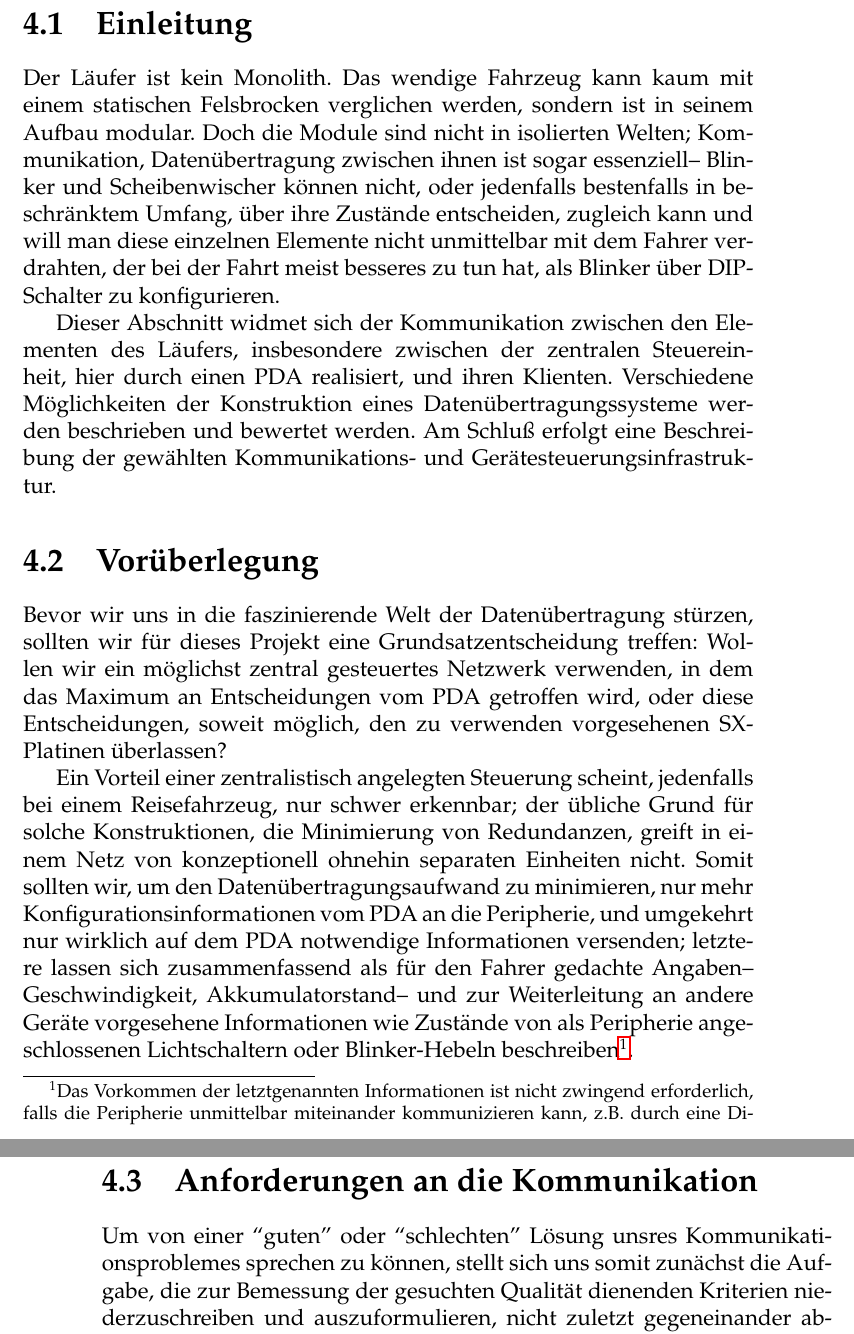
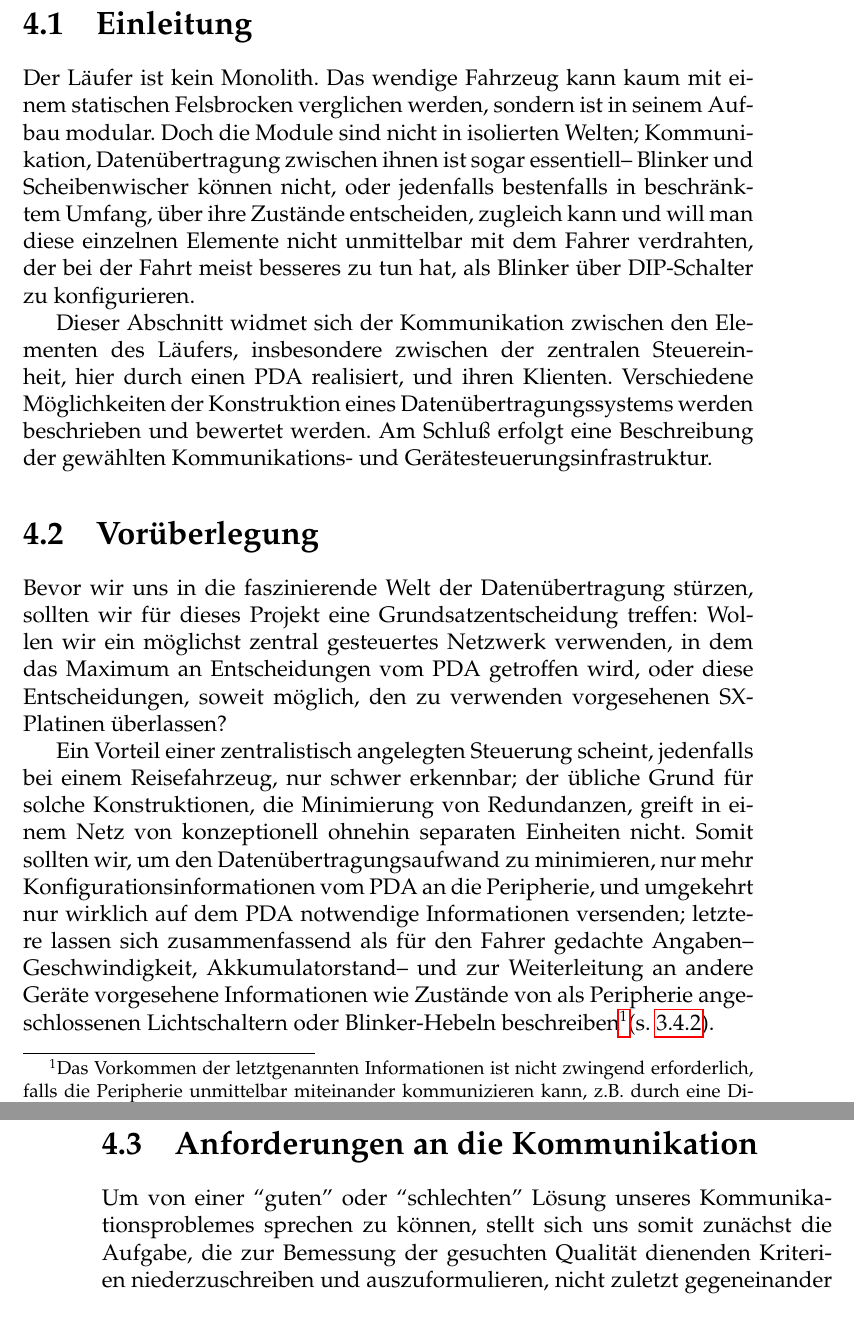
Before and after one commit to BackupTheBerlios/laeufer, a LaTeX thesis (papers/mechatronik_studienarbeit/master.tex, which reads papers/mechatronik_studienarbeit/j.tex): two parts of pages 72 and 73 of 154, joined at a grey line, cut so that both start at the same text. Compiled offline with pdfLaTeX; the source files are stored in an older character set and shown here as Unicode.

Commit message:
*** empty log message ***

```diff
--- a/papers/mechatronik_studienarbeit/j.tex
+++ b/papers/mechatronik_studienarbeit/j.tex
@@ -5,7 +5,7 @@
 Der Läufer ist kein Monolith. Das wendige Fahrzeug kann kaum mit einem statischen Felsbrocken
 verglichen werden, sondern ist in seinem Aufbau modular. Doch die Module sind nicht
 in isolierten Welten; Kommunikation,
-Datenübertragung zwischen ihnen ist sogar essenziell-- Blinker und Scheibenwischer können nicht, oder jedenfalls
+Datenübertragung zwischen ihnen ist sogar essentiell-- Blinker und Scheibenwischer können nicht, oder jedenfalls
 bestenfalls in beschränktem Umfang, über ihre Zustände entscheiden, zugleich kann und will man diese einzelnen
 Elemente nicht unmittelbar mit dem Fahrer verdrahten, der bei der Fahrt meist besseres zu tun hat, als Blinker
 über DIP-Schalter zu konfigurieren.
@@ -13,7 +13,7 @@ Elemente nicht unmittelbar mit dem Fahrer verdrahten, der bei der Fahrt meist be
 
 Dieser Abschnitt widmet sich der Kommunikation zwischen den Elementen des Läufers, insbesondere zwischen der zentralen
 Steuereinheit, hier durch einen PDA realisiert, und ihren Klienten. Verschiedene Möglichkeiten der Konstruktion
-eines Datenübertragungssysteme werden beschrieben und bewertet werden. Am Schluß erfolgt eine Beschreibung der gewählten
+eines Datenübertragungssystems werden beschrieben und bewertet werden. Am Schluß erfolgt eine Beschreibung der gewählten
 Kommunikations- und Gerätesteuerungsinfrastruktur.
 
 
@@ -34,14 +34,14 @@ als für den Fahrer gedachte Angaben-- Geschwindigkeit, Akkumulatorstand-- und z
 Geräte vorgesehene Informationen wie Zustände von als Peripherie angeschlossenen Lichtschaltern oder Blinker-Hebeln
 beschreiben\footnote{Das Vorkommen der letztgenannten Informationen ist nicht zwingend erforderlich, falls
 die Peripherie unmittelbar miteinander kommunizieren kann, z.B. durch eine Direktverbindung oder in einem
-Multi-Master-Bussysstem.}.
+Multi-Master-Bussysstem.}(s. \ref{mw_com}).
 
 \newpage
 
 \section{Anforderungen an die Kommunikation}
 
 Um von einer ``guten'' oder ``schlechten''
-Lösung unsres Kommunikationsproblemes sprechen zu können, stellt sich uns somit zunächst die Aufgabe,
+Lösung unseres Kommunikationsproblemes sprechen zu können, stellt sich uns somit zunächst die Aufgabe,
 die zur Bemessung der gesuchten Qualität dienenden Kriterien niederzuschreiben und auszuformulieren,
 nicht zuletzt gegeneinander abzuwägen, denn eine vollständige Ordnung muß sein, jedenfalls für ein
 eindeutiges Urteil.
```
Also changed, not shown: papers/mechatronik_studienarbeit/proto1.tex (+2 -1 lines).
